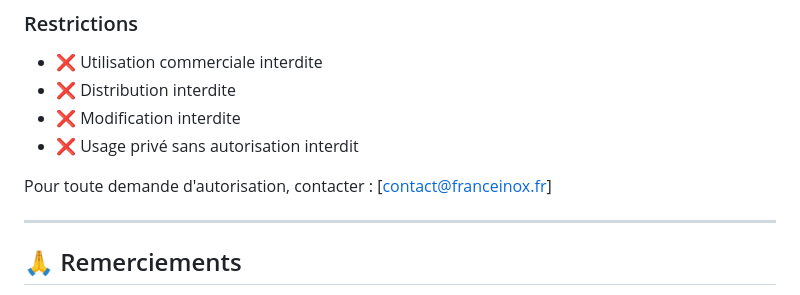
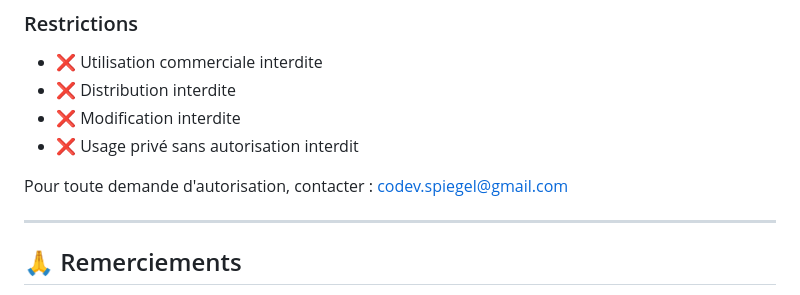
Before and after one commit to CodevSpiegel/Configurateur-Garde-corps-MVC, a Markdown page: README.md, the part around the change. Drawn GitHub-style.

Commit message:
Maj README.md

```diff
--- a/README.md
+++ b/README.md
@@ -968,7 +968,7 @@ Ce projet a été développé exclusivement pour **France Inox** et est protég
 - ❌ Modification interdite
 - ❌ Usage privé sans autorisation interdit
 
-Pour toute demande d'autorisation, contacter : [contact@franceinox.fr]
+Pour toute demande d'autorisation, contacter : codev.spiegel@gmail.com
 
 ---
 
```
